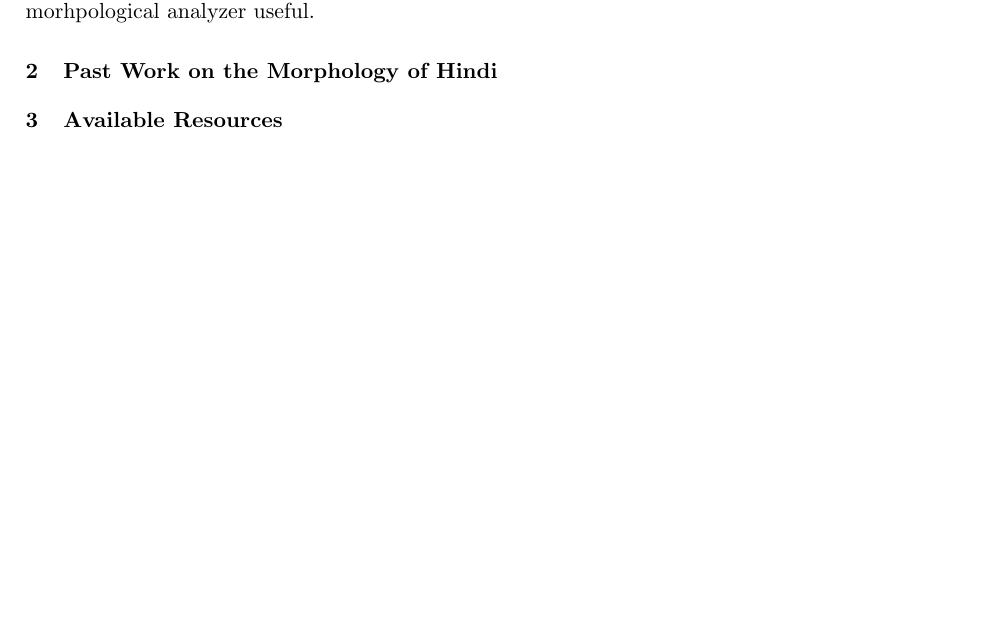
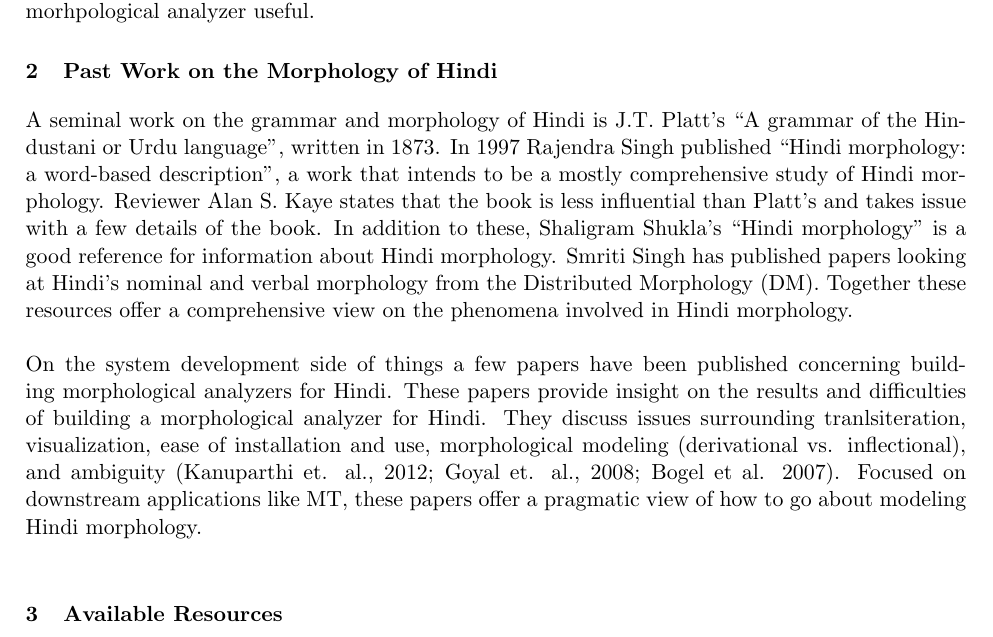
Before and after one commit to jcbarker/hindi-morph, a LaTeX paper (report/report.tex): part of page 2 of 2, cut so that both start at the same text, the shorter picture padded with empty space. The pictures show the PDF file report/report.pdf that the author committed with the source.

Commit message:
Wrote part 2 of the report.

```diff
--- a/report/report.tex
+++ b/report/report.tex
@@ -71,7 +71,9 @@ The image in Figure~\ref{script} is an example of Devanagri in a dictionary. \\
 \\
 Hindi has an SOV grammar and a rich morphology. There are two genders, two numbers, and three cases (direct, oblique, and vocative) for nouns as well as two types of nouns (type-I and type-II) within these categories. Adjectives must agree with nouns in gender, case and number athough some do not decline at all. Verbs have 3 aspects, tense/mood and must agree in gender and number \cite{snell}. There are many declensions and conjugations in Hindi, making the development of a morhpological analyzer useful.
 \section{Past Work on the Morphology of Hindi}
-
+A seminal work on the grammar and morphology of Hindi is J.T. Platt's ``A grammar of the Hindustani or Urdu language'', written in 1873. In 1997 Rajendra Singh published ``Hindi morphology: a word-based description'', a work that intends to be a mostly comprehensive study of Hindi morphology. Reviewer Alan S. Kaye states that the book is less influential than Platt's and takes issue with a few details of the book. In addition to these, Shaligram Shukla's ``Hindi morphology'' is a good reference for information about Hindi morphology. Smriti Singh has published papers looking at Hindi's nominal and verbal morphology from the Distributed Morphology (DM). Together these resources offer a comprehensive view on the phenomena involved in Hindi morphology.\\
+\\
+On the system development side of things a few papers have been published concerning building morphological analyzers for Hindi. These papers provide insight on the results and difficulties of building a morphological analyzer for Hindi. They discuss issues surrounding tranlsiteration, visualization, ease of installation and use, morphological modeling (derivational vs. inflectional), and ambiguity (Kanuparthi et. al., 2012; Goyal et. al., 2008; Bögel et al. 2007). Focused on downstream applications like MT, these papers offer a pragmatic view of how to go about modeling Hindi morphology. \\
 \section{Available Resources}
 
 \nascomment{include discussion of your corpora}
```
Also changed, not shown: report/report.pdf, 1 other file.
